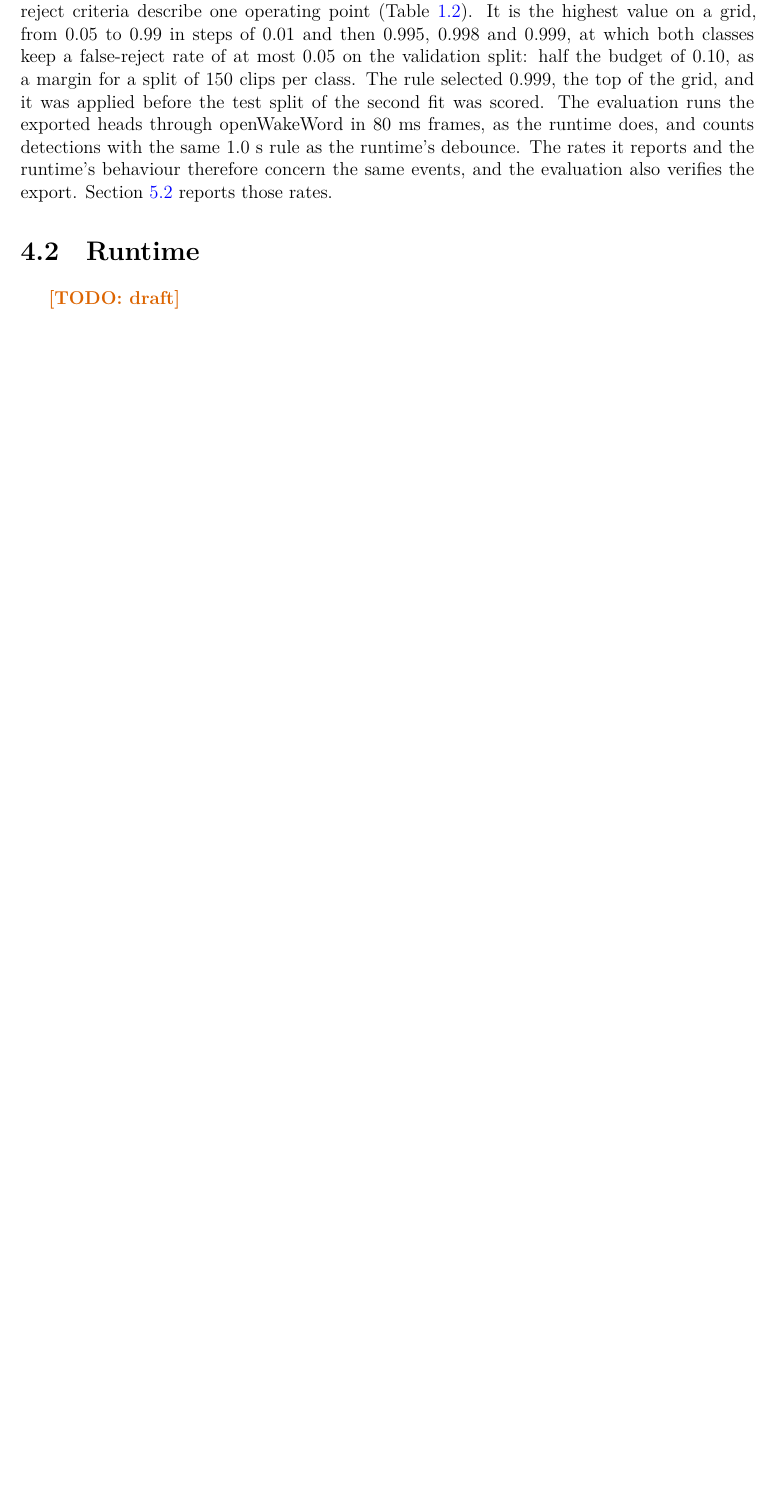
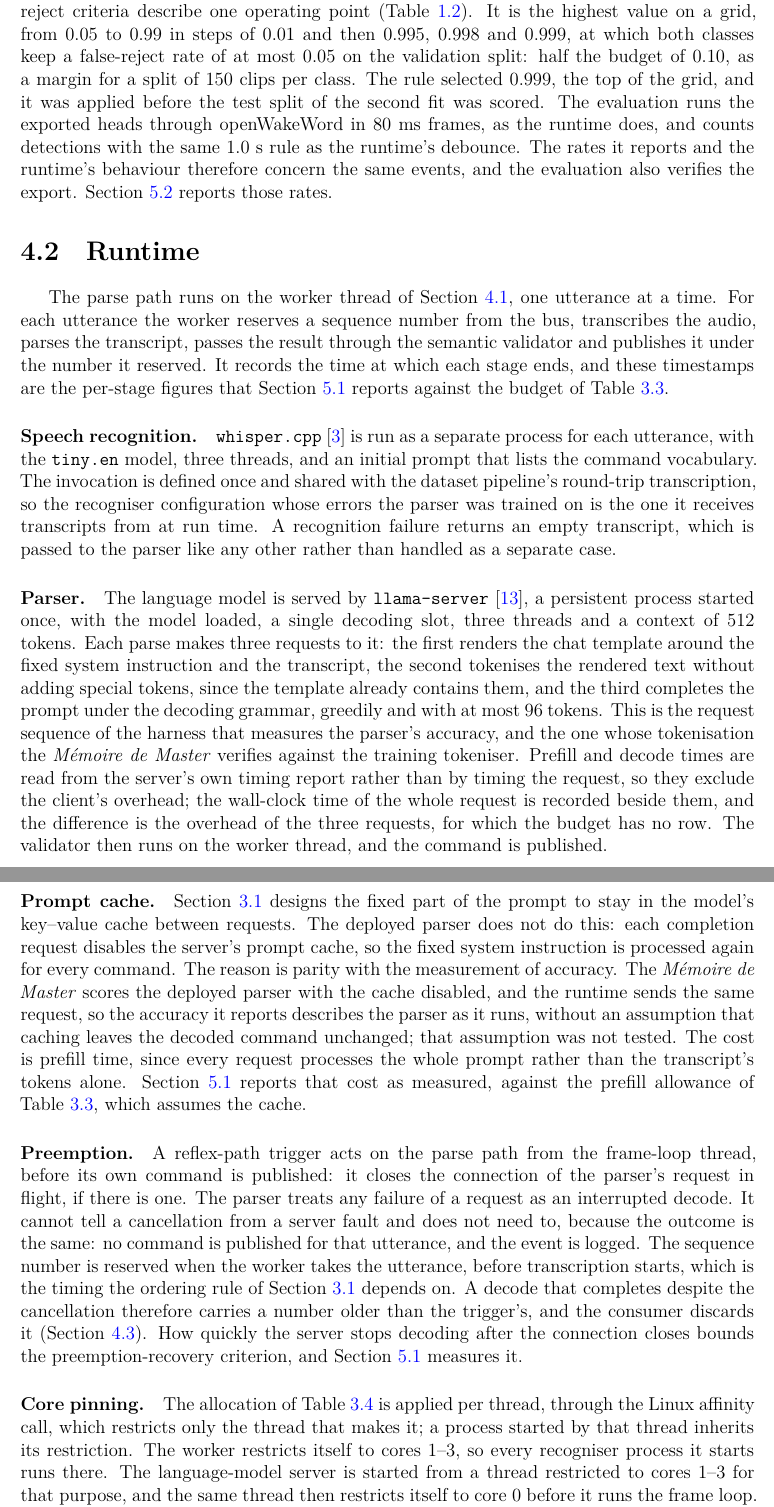
Before and after one commit to TayebKahia/voice-swarm-edge-, a LaTeX thesis (thesis/main_ingenieur.tex, which reads thesis/ingenieur/ch4_implementation.tex): part of page 36 of 40 before the commit and two parts of pages 36 and 37 of 42 after it, the two joined at a grey line, cut so that both start at the same text, the shorter picture padded with empty space. Compiled offline with XeLaTeX.

Commit message:
feat(thesis): Ingenieur Ch4 -- 4.2 runtime
4.2 keeps Ch3's promise on cache_prompt=false. The reason given is parity: Master Ch3's
protocol scores the deployed parser with the cache off (eval/surface_b.py:114), the runtime
sends the same request (runtime/parser.py), so the scored accuracy describes the running
parser. Deliberately NOT claimed: that caching would change the output -- nobody tested it,
so the text says the assumption was not tested. Cost stated, figure left to Ch5. No fix is
promised (author's decision). Core pinning described as the harness does it
(eval/exp2.py:392-394: pin 1-3, start llama-server, re-pin 0), since the harness is the only
assembler. The SIGKILL fallback in LlamaServerProcess.stop() is not described as part of
preemption: nothing on the runtime path calls it. Entry point stated as not built here
(author's decision: each missing component is named in the section where it would sit;
re-checked with ls, runtime/main.py absent, only eval/exp2.py assembles the runtime).

```diff
--- a/thesis/ingenieur/ch4_implementation.tex
+++ b/thesis/ingenieur/ch4_implementation.tex
@@ -138,22 +138,58 @@ Section~\ref{sec:keyword-spotter-evaluation} reports those rates.
 
 \section{Runtime}
 \label{sec:runtime}
-% - The parse path as code: speech recognition (runtime/stt.py wraps the one whisper.cpp command
-%   line the augmentation pipeline also uses) then the parser (runtime/parser.py: apply the chat
-%   template, tokenise, complete under the grammar, greedy, llama-server).
-% - The departure Ch 3 announces: the parser sends cache_prompt=false, so the fixed prefix is
-%   re-processed on every request. Why: the runtime uses the exact request the accuracy
-%   measurement used (eval/surface_b.py), so the runtime and the scored accuracy never diverge
-%   (ff12c88 commit message; parser.py l.60-64). Say that it costs prefill time and that Ch 5
-%   reports the measured cost; the fix is Ch 6's.
-% - Preemption as built: the sequence number reserved when the utterance is accepted; the reflex
-%   trigger cancels an in-flight decode (abort -> transport error -> no command for that
-%   utterance). Source: runtime/parser.py parse()/abort(), runtime/pipeline.py.
-% - Core pinning: per-thread affinity; a child process inherits the spawning thread's mask
-%   (Ch 3 sec:resource-allocation designs it; state here how it is applied).
-% - ONE paragraph, artefacts consumed from the Memoire de Master: the fine-tuned, quantised model
-%   file, the grammar, the fixed system prompt. Name them; one fresh sentence with a
-%   cross-reference, no dataset construction.
-% - What is not built (header list), stated once, plainly, pointing to Ch 6's demonstration
-%   protocol.
-\TODO{draft}
+The parse path runs on the worker thread of Section~\ref{sec:audio-chain}, one utterance at a
+time. For each utterance the worker reserves a sequence number from the bus, transcribes the audio,
+parses the transcript, passes the result through the semantic validator and publishes it under the
+number it reserved. It records the time at which each stage ends, and these timestamps are the
+per-stage figures that Section~\ref{sec:latency-experiment} reports against the budget of
+Table~\ref{tab:stage-budget}.
+
+\paragraph{Speech recognition.} \texttt{whisper.cpp}~\cite{whispercpp} is run as a separate process
+for each utterance, with the \texttt{tiny.en} model, three threads, and an initial prompt that lists
+the command vocabulary. The invocation is defined once and shared with the dataset pipeline's
+round-trip transcription, so the recogniser configuration whose errors the parser was trained on is
+the one it receives transcripts from at run time. A recognition failure returns an empty
+transcript, which is passed to the parser like any other rather than handled as a separate case.
+
+\paragraph{Parser.} The language model is served by \texttt{llama-server}~\cite{llamacpp}, a
+persistent process started once, with the model loaded, a single decoding slot, three threads and a
+context of 512 tokens. Each parse makes three requests to it: the first renders the chat template
+around the fixed system instruction and the transcript, the second tokenises the rendered text
+without adding special tokens, since the template already contains them, and the third completes
+the prompt under the decoding grammar, greedily and with at most 96 tokens. This is the request
+sequence of the harness that measures the parser's accuracy, and the one whose tokenisation the
+\emph{M\'emoire de Master} verifies against the training tokeniser. Prefill and decode times are
+read from the server's own timing report rather than by timing the request, so they exclude the
+client's overhead; the wall-clock time of the whole request is recorded beside them, and the
+difference is the overhead of the three requests, for which the budget has no row. The validator
+then runs on the worker thread, and the command is published.
+
+\paragraph{Prompt cache.} Section~\ref{sec:dual-path} designs the fixed part of the prompt to stay
+in the model's key--value cache between requests. The deployed parser does not do this: each
+completion request disables the server's prompt cache, so the fixed system instruction is
+processed again for every command. The reason is parity with the measurement of accuracy. The
+\emph{M\'emoire de Master} scores the deployed parser with the cache disabled, and the runtime
+sends the same request, so the accuracy it reports describes the parser as it runs, without an
+assumption that caching leaves the decoded command unchanged; that assumption was not tested. The
+cost is prefill time, since every request processes the whole prompt rather than the transcript's
+tokens alone. Section~\ref{sec:latency-experiment} reports that cost as measured, against the
+prefill allowance of Table~\ref{tab:stage-budget}, which assumes the cache.
+
+\paragraph{Preemption.} A reflex-path trigger acts on the parse path from the frame-loop thread,
+before its own command is published: it closes the connection of the parser's request in flight,
+if there is one. The parser treats any failure of a request as an interrupted decode. It cannot
+tell a cancellation from a server fault and does not need to, because the outcome is the same:
+no command is published for that utterance, and the event is logged. The sequence number is
+reserved when the worker takes the utterance, before transcription starts, which is the timing the
+ordering rule of Section~\ref{sec:dual-path} depends on. A decode that completes despite the
+cancellation therefore carries a number older than the trigger's, and the consumer discards it
+(Section~\ref{sec:command-bus}). How quickly the server stops decoding after the connection closes
+bounds the preemption-recovery criterion, and Section~\ref{sec:latency-experiment} measures it.
+
+\paragraph{Core pinning.} The allocation of Table~\ref{tab:core-allocation} is applied per thread,
+through the Linux affinity call, which restricts only the thread that makes it; a process started
+by that thread inherits its restriction. The worker restricts itself to cores~1--3, so every
+recogniser process it starts runs there. The language-model server is started from a thread
+restricted to cores~1--3 for that purpose, and the same thread then restricts itself to core~0
+before it runs the frame loop. The latency experiment records the affinity of every thread of the
```
Also changed, not shown: thesis/ingenieur/ch4_implementation.tex (12 more changed lines).
